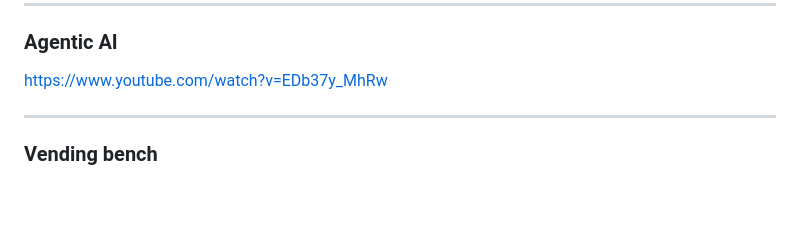
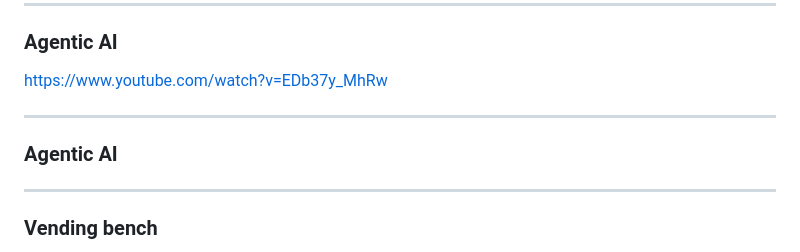
Before and after one commit to sekachev/agentic_ai, a Markdown page: Module_02/Модуль 2 - LLM, API и Агенты.md, the part around the change. Drawn GitHub-style; blank space fills up the shorter version.

Commit message:
vault backup: 2026-01-07 12:50:00

```diff
--- a/Module_02/Модуль 2 - LLM, API и Агенты.md
+++ b/Module_02/Модуль 2 - LLM, API и Агенты.md
@@ -184,6 +184,13 @@ https://platform.openai.com/docs/guides/function-calling
 https://www.youtube.com/watch?v=EDb37y_MhRw
 
 
+
+---
+### Agentic AI
+
+
+
+
 ---
 ### Vending bench
 https://andonlabs.com/evals/vending-bench-2
```
